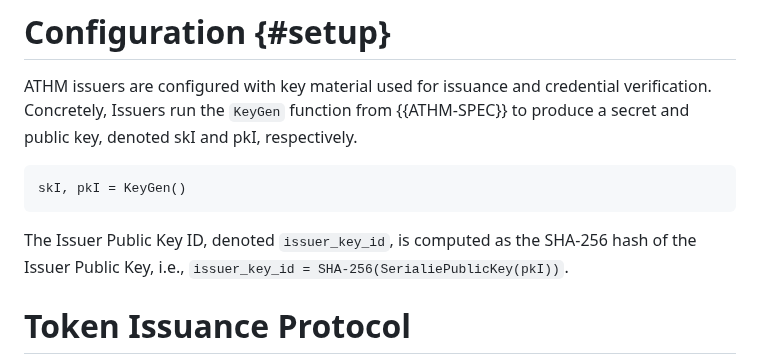
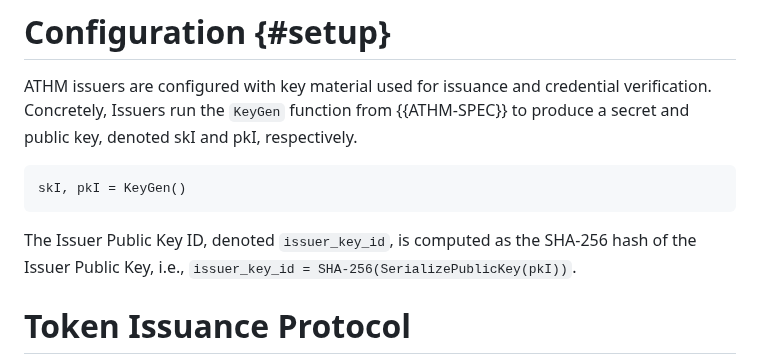
Before and after one commit to cathieyun/draft-athm, a Markdown page: draft-yun-privacypass-athm.md, the part around the change. GitHub-like rendering.

Commit message:
run make fix-lint

```diff
--- a/draft-yun-privacypass-athm.md
+++ b/draft-yun-privacypass-athm.md
@@ -110,7 +110,7 @@ skI, pkI = KeyGen()
 ~~~
 
 The Issuer Public Key ID, denoted `issuer_key_id`, is computed as the SHA-256
-hash of the Issuer Public Key, i.e., `issuer_key_id = SHA-256(SerialiePublicKey(pkI))`.
+hash of the Issuer Public Key, i.e., `issuer_key_id = SHA-256(SerializePublicKey(pkI))`.
 
 # Token Issuance Protocol
 
```
Also changed, not shown: draft-yun-cfrg-athm.md (line endings or trailing spaces).
